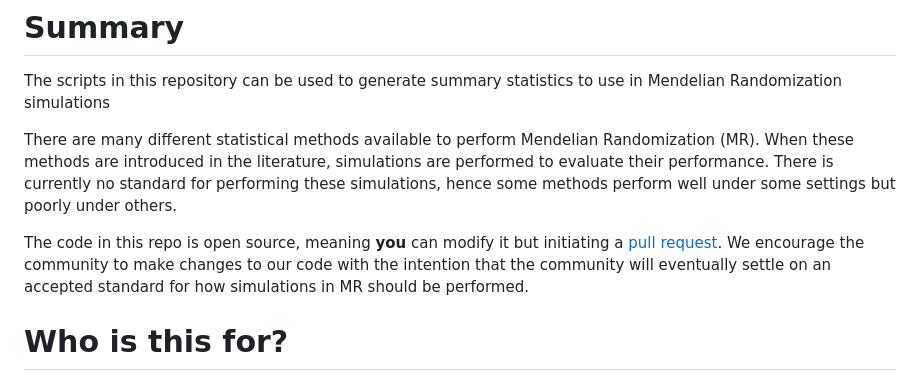
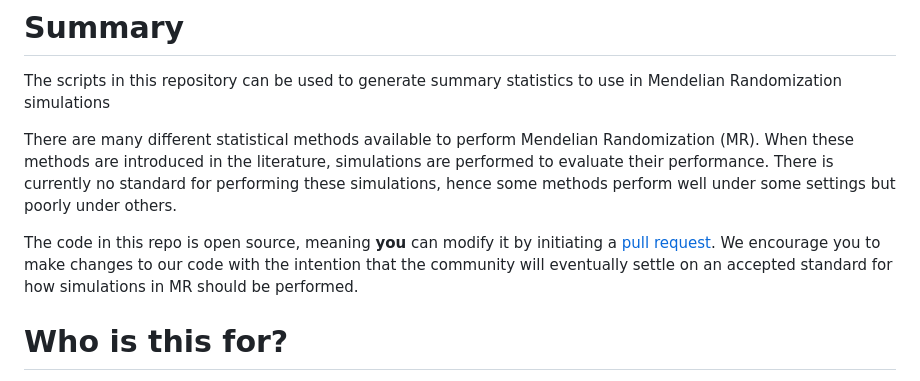
Before and after one commit to noahlorinczcomi/simmrd, a Markdown page: README.md, the part around the change. Drawn GitHub-style.

```diff
--- a/README.md
+++ b/README.md
@@ -3,7 +3,7 @@ The scripts in this repository can be used to generate summary statistics to use
 
 There are many different statistical methods available to perform Mendelian Randomization (MR). When these methods are introduced in the literature, simulations are performed to evaluate their performance. There is currently no standard for performing these simulations, hence some methods perform well under some settings but poorly under others.
 
-The code in this repo is open source, meaning **you** can modify it but initiating a [pull request](https://github.com/noahlorinczcomi/simmr/pulls). We encourage the community to make changes to our code with the intention that the community will eventually settle on an accepted standard for how simulations in MR should be performed.
+The code in this repo is open source, meaning **you** can modify it by initiating a [pull request](https://github.com/noahlorinczcomi/simmr/pulls). We encourage you to make changes to our code with the intention that the community will eventually settle on an accepted standard for how simulations in MR should be performed.
 
 # Who is this for?
 This software is primarily for researchers evaluating the performance of their new or existing MR estimator. This software can also be used by reviewers and others to validate the performance of pre-published manuscripts reporting MR simulations using GWAS summary statistics.
```
